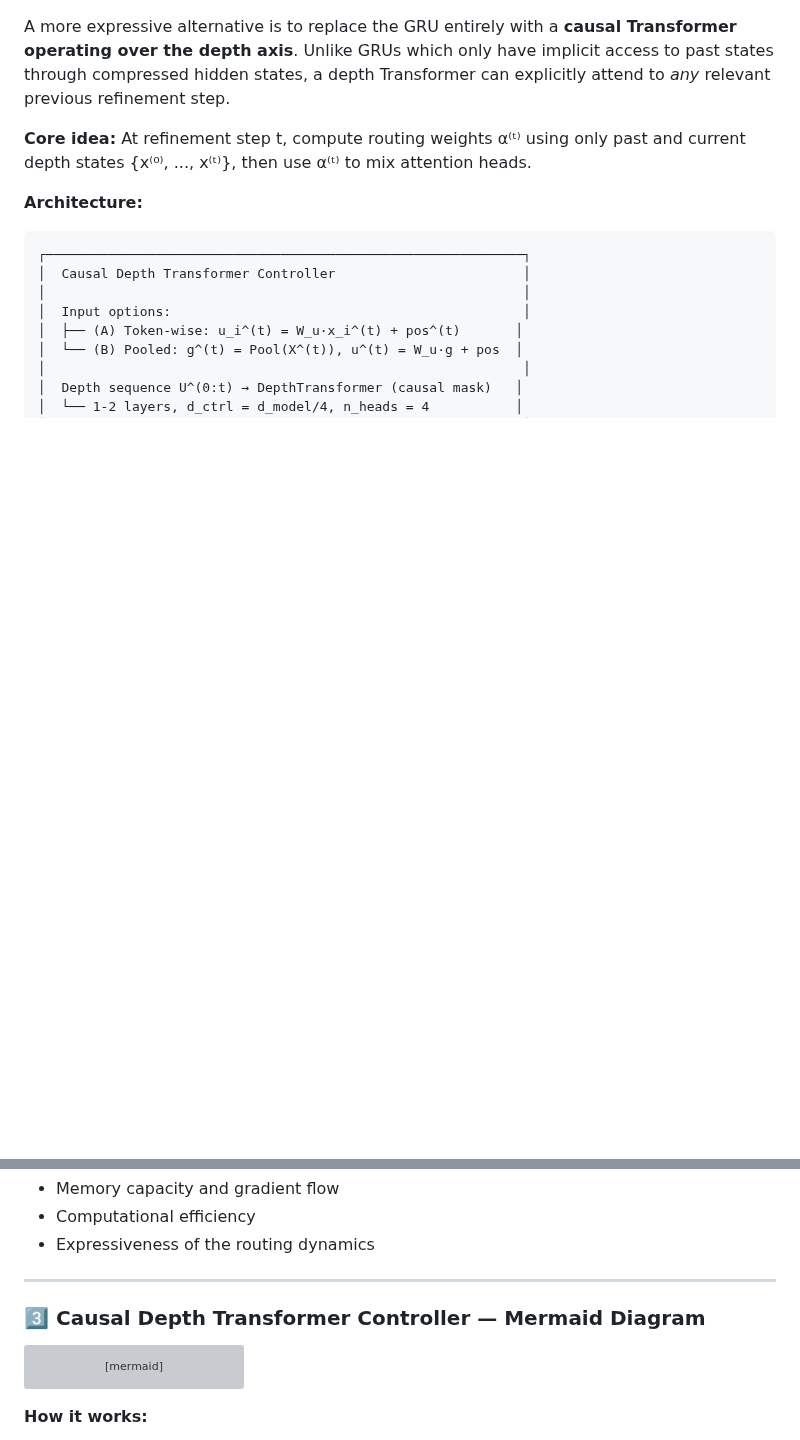
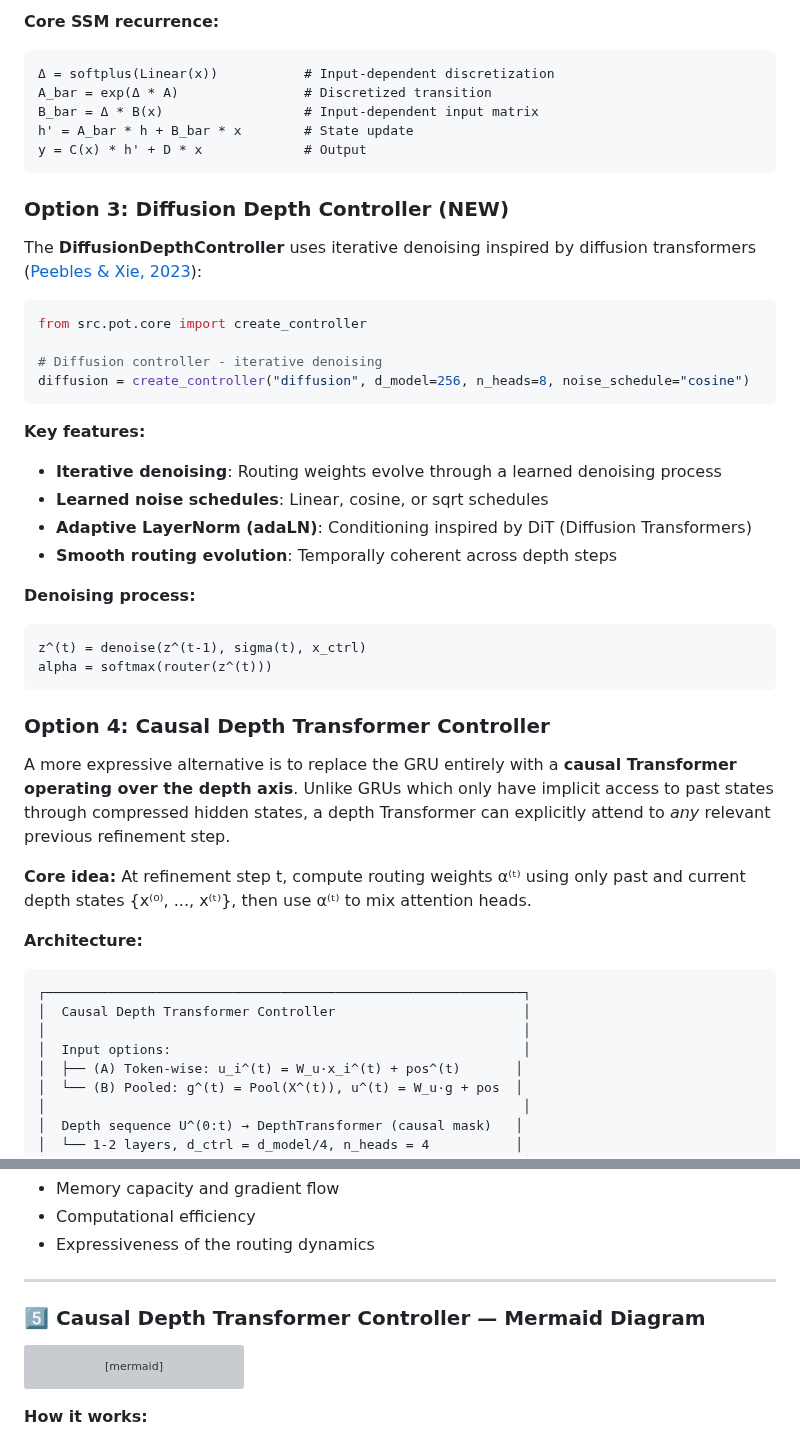
Before and after one commit to Eran-BA/PoT, a Markdown page: README.md, 2 parts joined by grey strips. GitHub-like rendering; blank space fills up the shorter version; grey boxes are pictures that could not be loaded.

````diff
--- a/README.md
+++ b/README.md
@@ -649,3 +689,36 @@ The key insight is that any recurrent unit capable of maintaining state **across
+**Core SSM recurrence:**
+```
+Δ = softplus(Linear(x))           # Input-dependent discretization
+A_bar = exp(Δ * A)                # Discretized transition
+B_bar = Δ * B(x)                  # Input-dependent input matrix
+h' = A_bar * h + B_bar * x        # State update
+y = C(x) * h' + D * x             # Output
+```
+
+### Option 3: Diffusion Depth Controller (NEW)
+
+The **DiffusionDepthController** uses iterative denoising inspired by diffusion transformers ([Peebles & Xie, 2023](https://arxiv.org/abs/2212.09748)):
+
+```python
+from src.pot.core import create_controller
+
+# Diffusion controller - iterative denoising
+diffusion = create_controller("diffusion", d_model=256, n_heads=8, noise_schedule="cosine")
+```
+
+**Key features:**
+- **Iterative denoising**: Routing weights evolve through a learned denoising process
+- **Learned noise schedules**: Linear, cosine, or sqrt schedules
+- **Adaptive LayerNorm (adaLN)**: Conditioning inspired by DiT (Diffusion Transformers)
+- **Smooth routing evolution**: Temporally coherent across depth steps
+
+**Denoising process:**
+```
+z^(t) = denoise(z^(t-1), sigma(t), x_ctrl)
+alpha = softmax(router(z^(t)))
+```
+
+### Option 4: Causal Depth Transformer Controller
 
 A more expressive alternative is to replace the GRU entirely with a **causal Transformer operating over the depth axis**. Unlike GRUs which only have implicit access to past states through compressed hidden states, a depth Transformer can explicitly attend to *any* relevant previous refinement step.
 
@@ -835,7 +908,7 @@ Different controller choices offer trade-offs in:
 
 ---
 
-### 3️⃣ Causal Depth Transformer Controller — Mermaid Diagram
+### 5️⃣ Causal Depth Transformer Controller — Mermaid Diagram
 
 ```mermaid
 flowchart TB
````
Also changed, not shown: other parts of README.md (+44 -4 lines).
